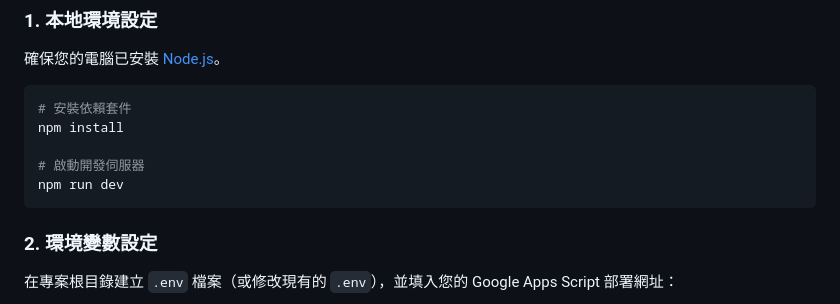
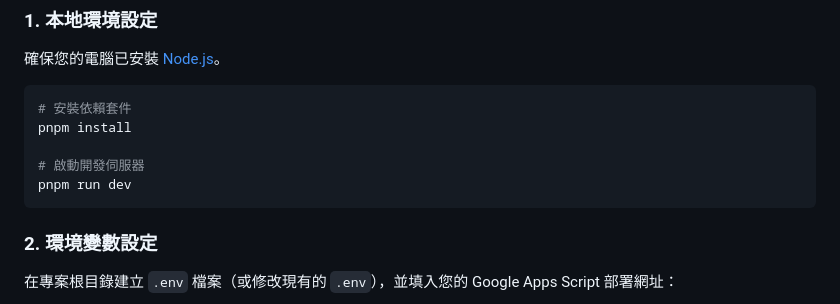
Before and after one commit to SamWang32191/Excel-Statistic-Pro, a Markdown page: README.md, the part around the change. Drawn GitHub-style.

Commit message:
docs(readme): Update instructions to use pnpm

````diff
--- a/README.md
+++ b/README.md
@@ -21,10 +21,10 @@
 
 ```bash
 # 安裝依賴套件
-npm install
+pnpm install
 
 # 啟動開發伺服器
-npm run dev
+pnpm run dev
 ```
 
 ### 2. 環境變數設定
````
